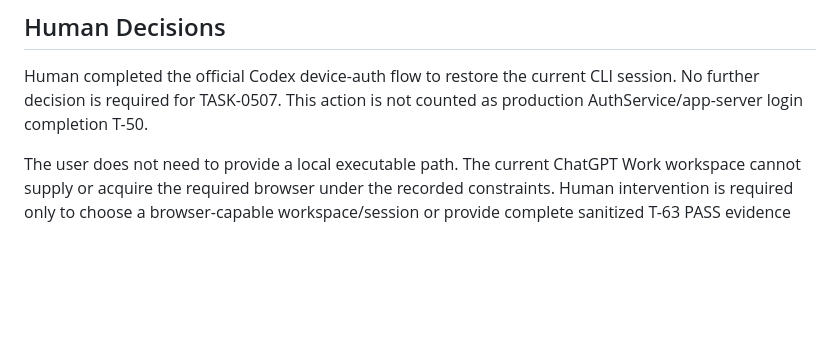
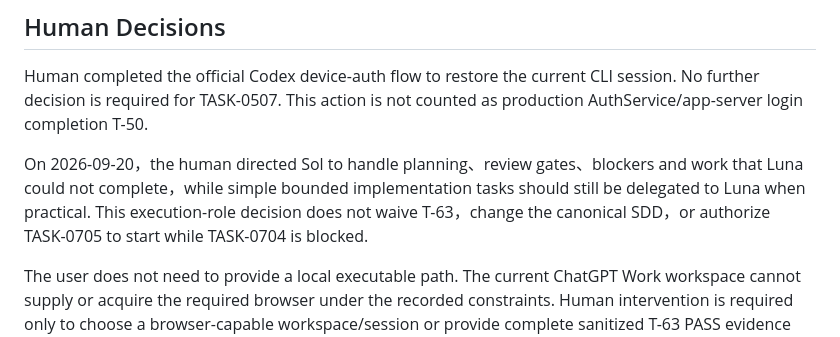
Before and after one commit to killgavin/Self-hosted-Codex-Usage-Monitor-MVP, a Markdown page: docs/implementation-status.md, the part around the change. Rendered like a GitHub page; blank space fills up the shorter version.

Commit message:
docs: record Sol and Luna task roles

```diff
--- a/docs/implementation-status.md
+++ b/docs/implementation-status.md
@@ -60,6 +60,8 @@ TASK-0704 T-63 lacks a runnable browser layout engine in the current ChatGPT Wor
 ## Human Decisions
 
 Human completed the official Codex device-auth flow to restore the current CLI session. No further decision is required for TASK-0507. This action is not counted as production AuthService/app-server login completion T-50.
+
+On 2026-09-20，the human directed Sol to handle planning、review gates、blockers and work that Luna could not complete，while simple bounded implementation tasks should still be delegated to Luna when practical. This execution-role decision does not waive T-63，change the canonical SDD，or authorize TASK-0705 to start while TASK-0704 is blocked.
 
 The user does not need to provide a local executable path. The current ChatGPT Work workspace cannot supply or acquire the required browser under the recorded constraints. Human intervention is required only to choose a browser-capable workspace/session or provide complete sanitized T-63 PASS evidence produced in such an environment; alternatively, the human may explicitly decide whether to change the canonical validation requirement. Sol must review T-63 before TASK-0705 may start, and must not lower the acceptance criteria automatically.
 
```
